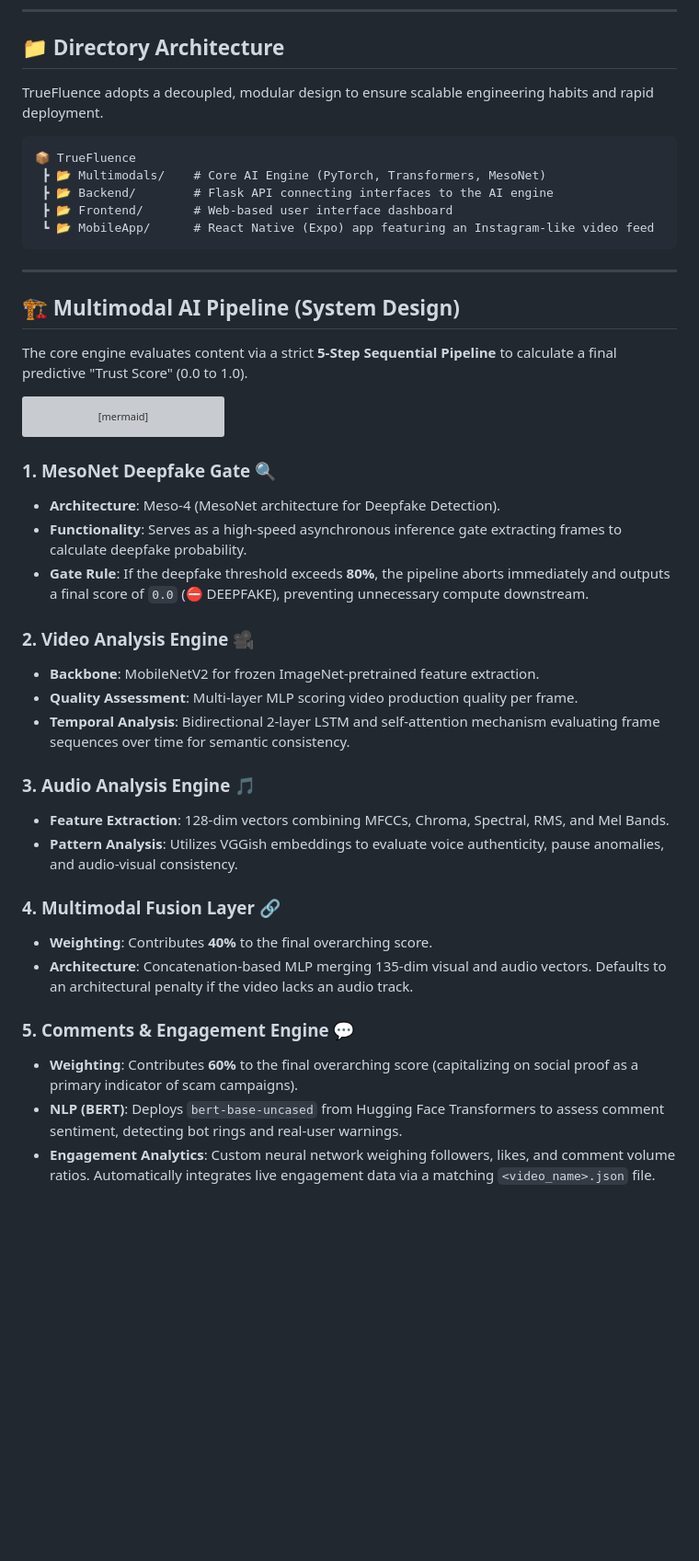
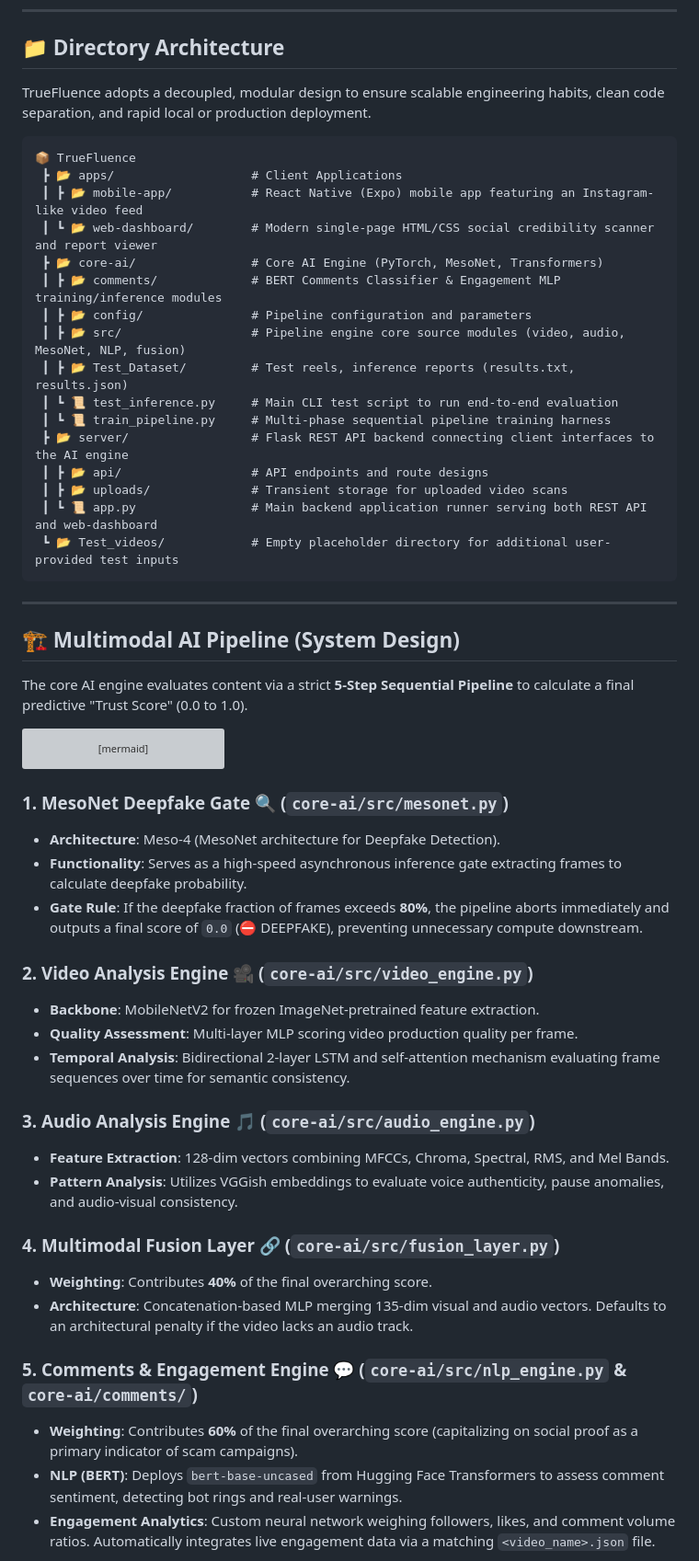
Before and after one commit to ACE-Z666/Truefluence, a Markdown page: README.md, the part around one of its changes. Shown at 92% size. Rendered like a GitHub page; blank space fills up the shorter version; grey boxes are pictures that could not be loaded.

````diff
--- a/README.md
+++ b/README.md
@@ -7,21 +7,32 @@ TrueFluence is a full-stack, production-ready AI architecture designed to autono
 
 ## 📁 Directory Architecture
 
-TrueFluence adopts a decoupled, modular design to ensure scalable engineering habits and rapid deployment.
+TrueFluence adopts a decoupled, modular design to ensure scalable engineering habits, clean code separation, and rapid local or production deployment.
 
 ```text
 📦 TrueFluence
- ┣ 📂 Multimodals/    # Core AI Engine (PyTorch, Transformers, MesoNet)
- ┣ 📂 Backend/        # Flask API connecting interfaces to the AI engine
- ┣ 📂 Frontend/       # Web-based user interface dashboard
- ┗ 📂 MobileApp/      # React Native (Expo) app featuring an Instagram-like video feed
+ ┣ 📂 apps/                   # Client Applications
+ ┃ ┣ 📂 mobile-app/           # React Native (Expo) mobile app featuring an Instagram-like video feed
+ ┃ ┗ 📂 web-dashboard/        # Modern single-page HTML/CSS social credibility scanner and report viewer
+ ┣ 📂 core-ai/                # Core AI Engine (PyTorch, MesoNet, Transformers)
+ ┃ ┣ 📂 comments/             # BERT Comments Classifier & Engagement MLP training/inference modules
+ ┃ ┣ 📂 config/               # Pipeline configuration and parameters
+ ┃ ┣ 📂 src/                  # Pipeline engine core source modules (video, audio, MesoNet, NLP, fusion)
+ ┃ ┣ 📂 Test_Dataset/         # Test reels, inference reports (results.txt, results.json)
+ ┃ ┗ 📜 test_inference.py     # Main CLI test script to run end-to-end evaluation
+ ┃ ┗ 📜 train_pipeline.py     # Multi-phase sequential pipeline training harness
+ ┣ 📂 server/                 # Flask REST API backend connecting client interfaces to the AI engine
+ ┃ ┣ 📂 api/                  # API endpoints and route designs
+ ┃ ┣ 📂 uploads/              # Transient storage for uploaded video scans
+ ┃ ┗ 📜 app.py                # Main backend application runner serving both REST API and web-dashboard
+ ┗ 📂 Test_videos/            # Empty placeholder directory for additional user-provided test inputs
 ```
 
 ---
 
 ## 🏗️ Multimodal AI Pipeline (System Design)
 
-The core engine evaluates content via a strict **5-Step Sequential Pipeline** to calculate a final predictive "Trust Score" (0.0 to 1.0).
+The core AI engine evaluates content via a strict **5-Step Sequential Pipeline** to calculate a final predictive "Trust Score" (0.0 to 1.0).
 
 ```mermaid
 sequenceDiagram
@@ -46,26 +57,26 @@ sequenceDiagram
     end
 ```
 
-### 1. MesoNet Deepfake Gate 🔍
+### 1. MesoNet Deepfake Gate 🔍 (`core-ai/src/mesonet.py`)
 * **Architecture**: Meso-4 (MesoNet architecture for Deepfake Detection).
 * **Functionality**: Serves as a high-speed asynchronous inference gate extracting frames to calculate deepfake probability.
-* **Gate Rule**: If the deepfake threshold exceeds **80%**, the pipeline aborts immediately and outputs a final score of `0.0` (⛔ DEEPFAKE), preventing unnecessary compute downstream.
+* **Gate Rule**: If the deepfake fraction of frames exceeds **80%**, the pipeline aborts immediately and outputs a final score of `0.0` (⛔ DEEPFAKE), preventing unnecessary compute downstream.
 
-### 2. Video Analysis Engine 🎥
+### 2. Video Analysis Engine 🎥 (`core-ai/src/video_engine.py`)
 * **Backbone**: MobileNetV2 for frozen ImageNet-pretrained feature extraction.
 * **Quality Assessment**: Multi-layer MLP scoring video production quality per frame.
 * **Temporal Analysis**: Bidirectional 2-layer LSTM and self-attention mechanism evaluating frame sequences over time for semantic consistency.
 
-### 3. Audio Analysis Engine 🎵
+### 3. Audio Analysis Engine 🎵 (`core-ai/src/audio_engine.py`)
 * **Feature Extraction**: 128-dim vectors combining MFCCs, Chroma, Spectral, RMS, and Mel Bands.
 * **Pattern Analysis**: Utilizes VGGish embeddings to evaluate voice authenticity, pause anomalies, and audio-visual consistency.
 
-### 4. Multimodal Fusion Layer 🔗
-* **Weighting**: Contributes **40%** to the final overarching score.
+### 4. Multimodal Fusion Layer 🔗 (`core-ai/src/fusion_layer.py`)
+* **Weighting**: Contributes **40%** of the final overarching score.
 * **Architecture**: Concatenation-based MLP merging 135-dim visual and audio vectors. Defaults to an architectural penalty if the video lacks an audio track.
 
-### 5. Comments & Engagement Engine 💬
-* **Weighting**: Contributes **60%** to the final overarching score (capitalizing on social proof as a primary indicator of scam campaigns).
+### 5. Comments & Engagement Engine 💬 (`core-ai/src/nlp_engine.py` & `core-ai/comments/`)
+* **Weighting**: Contributes **60%** of the final overarching score (capitalizing on social proof as a primary indicator of scam campaigns).
 * **NLP (BERT)**: Deploys `bert-base-uncased` from Hugging Face Transformers to assess comment sentiment, detecting bot rings and real-user warnings.
 * **Engagement Analytics**: Custom neural network weighing followers, likes, and comment volume ratios. Automatically integrates live engagement data via a matching `<video_name>.json` file.
 
````
Also changed, not shown: other parts of README.md (+53 -22 lines).
